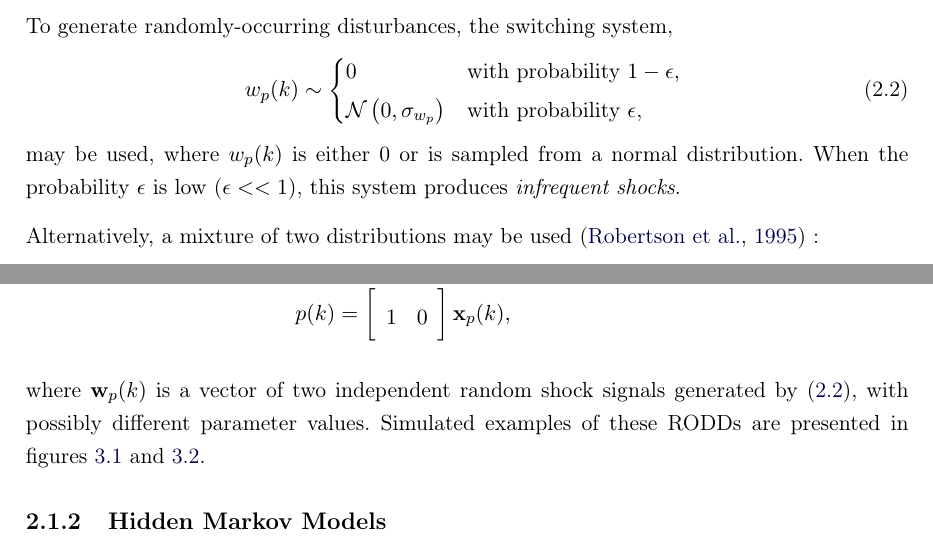
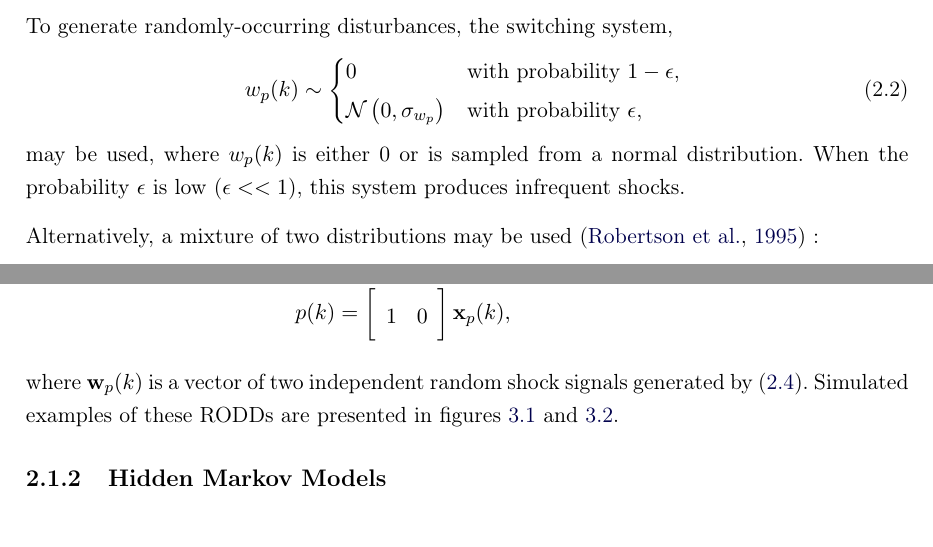
Before and after one commit to billtubbs/thesis-report, a LaTeX thesis (gabarit-maitrise.tex, which reads chapitre2.tex): two parts of pages 31 and 33 of 99, joined at a grey line, cut so that both start at the same text. Compiled offline with pdfLaTeX.

Commit message:
Wording edits

```diff
--- a/chapitre2.tex
+++ b/chapitre2.tex
@@ -20,7 +20,7 @@ w_p(k) \sim
 	\mathcal{N}\left(0, \sigma_{w_p}\right) & with probability $\epsilon$,
 \end{cases*}
 \end{equation}
-may be used, where $w_p(k)$ is either 0 or is sampled from a normal distribution.  When the probability $\epsilon$ is low ($\epsilon<<1$), this system produces \textit{infrequent shocks}.
+may be used, where $w_p(k)$ is either 0 or is sampled from a normal distribution.  When the probability $\epsilon$ is low ($\epsilon<<1$), this system produces infrequent shocks.
 
 Alternatively, a mixture of two distributions may be used \citep{robertson_detection_1995}:
 \begin{equation} \label{eq:wpk2}
@@ -103,7 +103,7 @@ A disturbance with a combination of different RODD types is also possible.  For
 	\end{split}
 \end{equation}
 
-where $\mathbf{w}_p(k)$ is a vector of two independent random shock signals generated by (\ref{eq:wpk1}), with possibly different parameter values. Simulated examples of these RODDs are presented in figures \ref{fig:rodd-sim-plots} and \ref{fig:rodd-sim-plot2}.
+where $\mathbf{w}_p(k)$ is a vector of two independent random shock signals generated by (\ref{eq:wpik2}). Simulated examples of these RODDs are presented in figures \ref{fig:rodd-sim-plots} and \ref{fig:rodd-sim-plot2}.
 
 \subsection{Hidden Markov Models}
 
```
Also changed, not shown: chapitre3.tex (+1 -1 lines).
